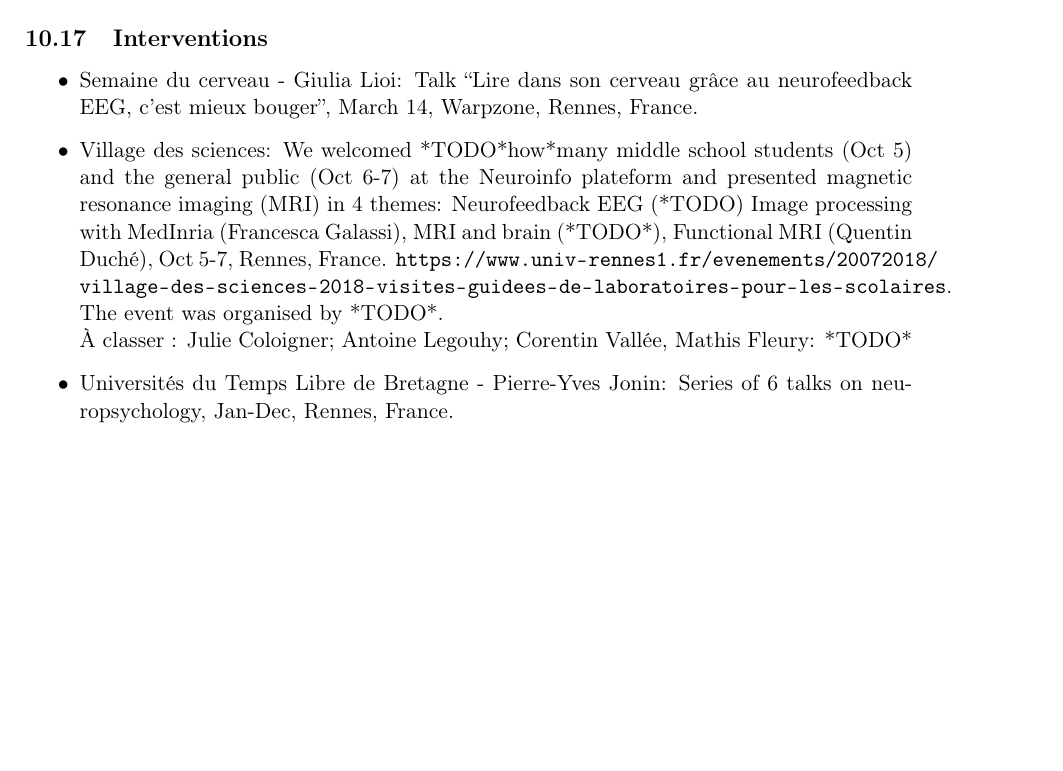
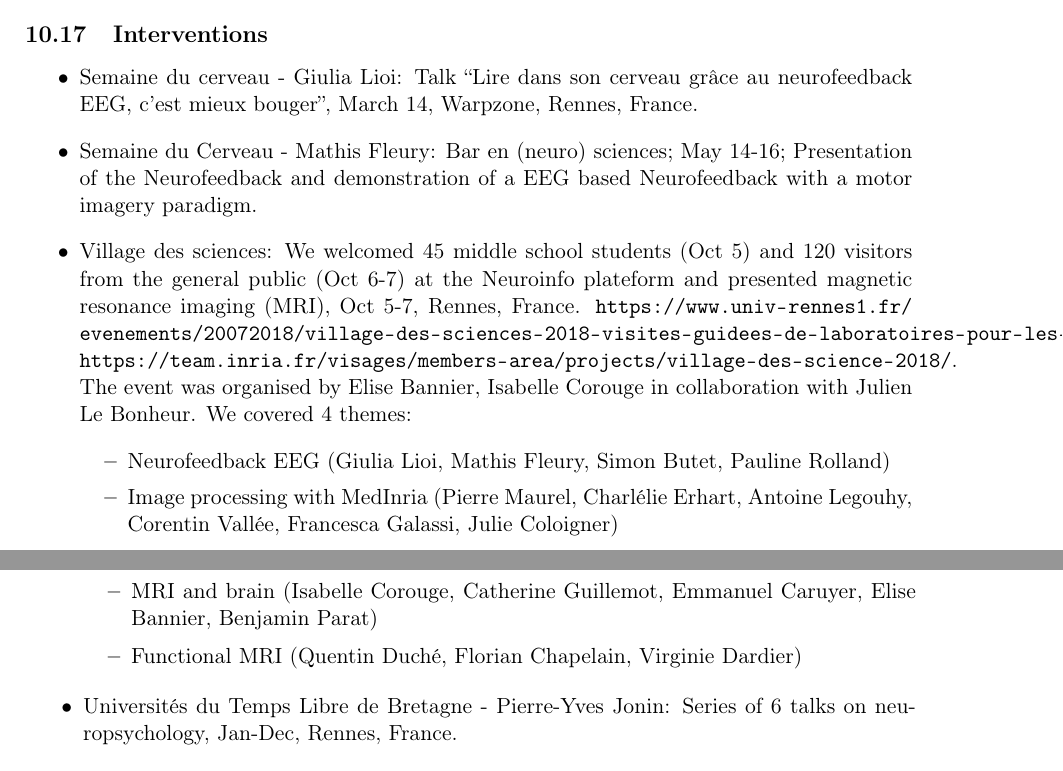
Before and after one commit to pmaurel35/RAWEB2018, a LaTeX document (visages2018.tex): part of page 40 of 44 before the commit and two parts of pages 40 and 41 of 44 after it, the two joined at a grey line, cut so that both start at the same text, the shorter picture padded with empty space. Compiled offline with pdfLaTeX.

Commit message:
update village des sciences

```diff
--- a/visages2018.tex
+++ b/visages2018.tex
@@ -1776,10 +1776,14 @@ EIT Health aims to promote entrepreneurship and develop innovations in healthy l
   %%\end{itemize}
 \begin{itemize}
     \item Semaine du cerveau - Giulia Lioi: Talk ``Lire dans son cerveau grâce au neurofeedback EEG, c’est mieux bouger'', March 14, Warpzone, Rennes, France.
-    \item Village des sciences: We welcomed *TODO*how*many middle school students (Oct 5) and the general public (Oct 6-7) at the Neuroinfo plateform and presented magnetic resonance imaging (MRI) in 4 themes: Neurofeedback EEG (*TODO)
-    Image processing with MedInria (Francesca Galassi), MRI and brain (*TODO*), Functional MRI (Quentin Duché), Oct 5-7, Rennes, France. \url{https://www.univ-rennes1.fr/evenements/20072018/village-des-sciences-2018-visites-guidees-de-laboratoires-pour-les-scolaires}. The event was organised by *TODO*.
-    \newline
-    À classer : Julie Coloigner; Antoine Legouhy; Corentin Vallée, Mathis Fleury: *TODO*
+    \item Semaine du Cerveau - Mathis Fleury: Bar en (neuro) sciences; May 14-16; Presentation of the Neurofeedback and demonstration of a EEG based Neurofeedback with a motor imagery paradigm.
+    \item Village des sciences: We welcomed 45 middle school students (Oct 5) and 120 visitors from the general public (Oct 6-7) at the Neuroinfo plateform and presented magnetic resonance imaging (MRI), Oct 5-7, Rennes, France. \url{https://www.univ-rennes1.fr/evenements/20072018/village-des-sciences-2018-visites-guidees-de-laboratoires-pour-les-scolaires}, \url{https://team.inria.fr/visages/members-area/projects/village-des-science-2018/}. The event was organised by Elise Bannier, Isabelle Corouge in collaboration with Julien Le Bonheur. We covered 4 themes:
+    \begin{itemize}
+        \item Neurofeedback EEG (Giulia Lioi, Mathis Fleury, Simon Butet, Pauline Rolland)
+        \item Image processing with MedInria (Pierre Maurel, Charlélie Erhart, Antoine Legouhy, Corentin Vallée, Francesca Galassi, Julie Coloigner)
+        \item MRI and brain (Isabelle Corouge, Catherine Guillemot, Emmanuel Caruyer, Elise Bannier, Benjamin Parat)
+        \item Functional MRI (Quentin Duché, Florian Chapelain, Virginie Dardier)
+    \end{itemize}
     \item Universités du Temps Libre de Bretagne - Pierre-Yves Jonin: Series of 6 talks on neuropsychology, Jan-Dec, Rennes, France.
     \item Bien Vieillir en Ille-et-Vilaine - Pierre-Yves Jonin: Talk ``La mémoire humaine, comment la conserver, quand s’inquiéter'', June, Rennes, France.
     \item Journée des métiers IUT rennes - Mathis Fleury: Talk ``Qu'est ce qu'un doctorant ?'', Nov 16, IUT Rennes, France.
```
